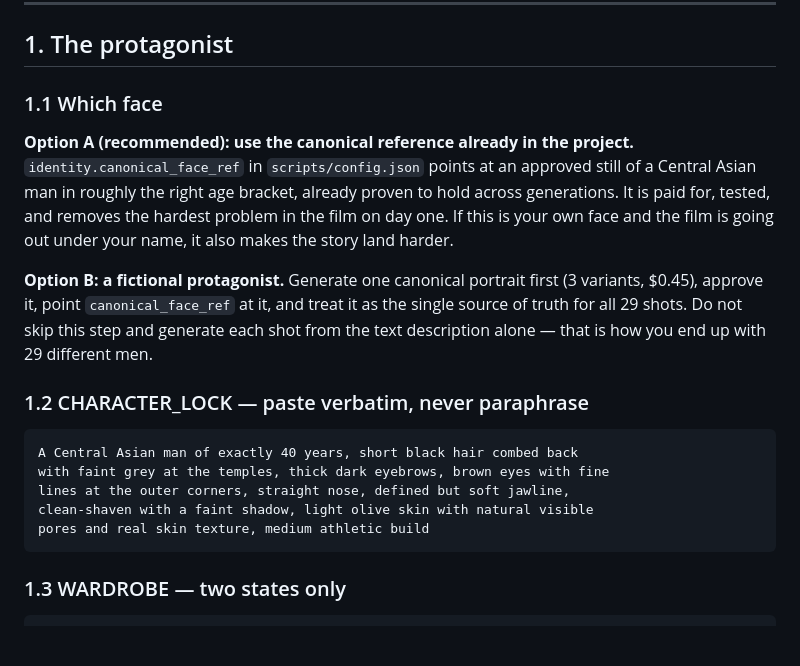
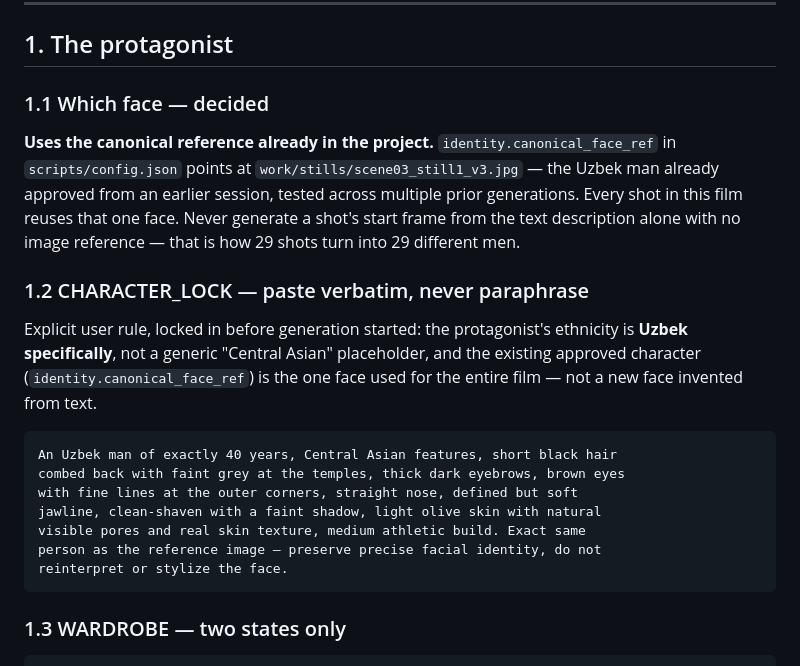
Before and after one commit to FarrukhGulomov/Videoai, a Markdown page: docs/film-25-let-shotlist.md, the part around the change. GitHub-like rendering; blank space fills up the shorter version.

Commit message:
Lock the protagonist to Uzbek ethnicity and the existing approved face
Explicit user rule before any generation started: the character must read
as Uzbek specifically, not the generic "Central Asian" the character lock
said before, and the film must reuse the face already approved in this
project (identity.canonical_face_ref) rather than a new one invented from
text. Section 1.1 no longer offers a choice between the canonical face and
a fictional one -- that decision is made, so the doc states it instead of
presenting it as still open. CHARACTER_LOCK updated to say "Uzbek" and to
explicitly instruct preserving the reference image's identity rather than
reinterpreting it.

````diff
--- a/docs/film-25-let-shotlist.md
+++ b/docs/film-25-let-shotlist.md
@@ -73,29 +73,31 @@ Using the routing table in `fal-master-prompt.md` §5:
 
 ## 1. The protagonist
 
-### 1.1 Which face
+### 1.1 Which face — decided
 
-**Option A (recommended): use the canonical reference already in the project.**
-`identity.canonical_face_ref` in `scripts/config.json` points at an approved
-still of a Central Asian man in roughly the right age bracket, already proven to
-hold across generations. It is paid for, tested, and removes the hardest problem
-in the film on day one. If this is your own face and the film is going out under
-your name, it also makes the story land harder.
-
-**Option B: a fictional protagonist.** Generate one canonical portrait first
-(3 variants, $0.45), approve it, point `canonical_face_ref` at it, and treat it
-as the single source of truth for all 29 shots. Do not skip this step and
-generate each shot from the text description alone — that is how you end up with
-29 different men.
+**Uses the canonical reference already in the project.**
+`identity.canonical_face_ref` in `scripts/config.json` points at
+`work/stills/scene03_still1_v3.jpg` — the Uzbek man already approved from an
+earlier session, tested across multiple prior generations. Every shot in this
+film reuses that one face. Never generate a shot's start frame from the text
+description alone with no image reference — that is how 29 shots turn into 29
+different men.
 
 ### 1.2 CHARACTER_LOCK — paste verbatim, never paraphrase
 
+Explicit user rule, locked in before generation started: the protagonist's
+ethnicity is **Uzbek specifically**, not a generic "Central Asian" placeholder,
+and the existing approved character (`identity.canonical_face_ref`) is the one
+face used for the entire film — not a new face invented from text.
+
 ```
-A Central Asian man of exactly 40 years, short black hair combed back
-with faint grey at the temples, thick dark eyebrows, brown eyes with fine
-lines at the outer corners, straight nose, defined but soft jawline,
-clean-shaven with a faint shadow, light olive skin with natural visible
-pores and real skin texture, medium athletic build
+An Uzbek man of exactly 40 years, Central Asian features, short black hair
+combed back with faint grey at the temples, thick dark eyebrows, brown eyes
+with fine lines at the outer corners, straight nose, defined but soft
+jawline, clean-shaven with a faint shadow, light olive skin with natural
+visible pores and real skin texture, medium athletic build. Exact same
+person as the reference image — preserve precise facial identity, do not
+reinterpret or stylize the face.
 ```
 
 ### 1.3 WARDROBE — two states only
````
